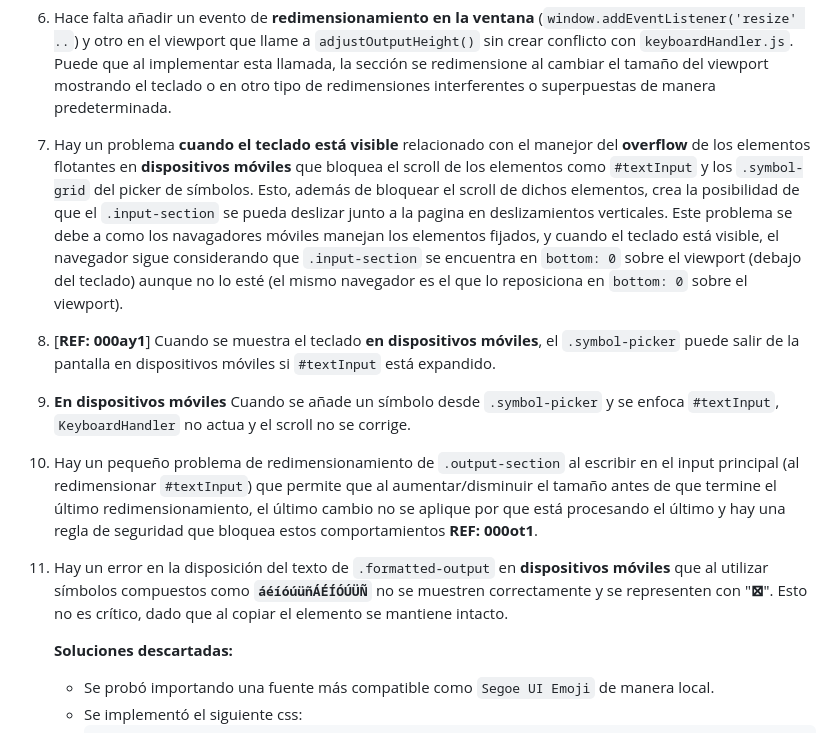
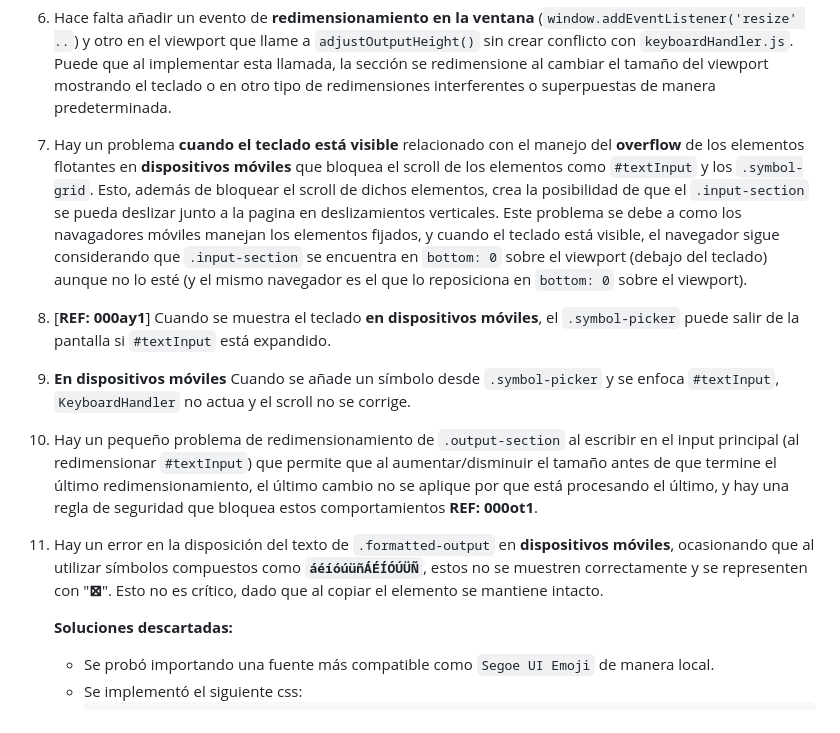
Before and after one commit to Syyysco/Typerflip, a Markdown page: DEVELOPMENT.md, the part around the change. Rendered like a GitHub page.

```diff
--- a/DEVELOPMENT.md
+++ b/DEVELOPMENT.md
@@ -26,15 +26,15 @@
 
 6. Hace falta añadir un evento de **redimensionamiento en la ventana** (`window.addEventListener('resize' ..`) y otro en el viewport que llame a `adjustOutputHeight()` sin crear conflicto con `keyboardHandler.js`. Puede que al implementar esta llamada, la sección se redimensione al cambiar el tamaño del viewport mostrando el teclado o en otro tipo de redimensiones interferentes o superpuestas de manera predeterminada.
 
-7. Hay un problema **cuando el teclado está visible** relacionado con el manejor del **overflow** de los elementos flotantes en **dispositivos móviles** que bloquea el scroll de los elementos como `#textInput` y los `.symbol-grid` del picker de símbolos. Esto, además de bloquear el scroll de dichos elementos, crea la posibilidad de que el `.input-section` se pueda deslizar junto a la pagina en deslizamientos verticales. Este problema se debe a como los navagadores móviles manejan los elementos fijados, y cuando el teclado está visible, el navegador sigue considerando que `.input-section` se encuentra en `bottom: 0` sobre el viewport (debajo del teclado) aunque no lo esté (el mismo navegador es el que lo reposiciona en `bottom: 0` sobre el viewport).
+7. Hay un problema **cuando el teclado está visible** relacionado con el manejo del **overflow** de los elementos flotantes en **dispositivos móviles** que bloquea el scroll de los elementos como `#textInput` y los `.symbol-grid`. Esto, además de bloquear el scroll de dichos elementos, crea la posibilidad de que el `.input-section` se pueda deslizar junto a la pagina en deslizamientos verticales. Este problema se debe a como los navagadores móviles manejan los elementos fijados, y cuando el teclado está visible, el navegador sigue considerando que `.input-section` se encuentra en `bottom: 0` sobre el viewport (debajo del teclado) aunque no lo esté (y el mismo navegador es el que lo reposiciona en `bottom: 0` sobre el viewport).
 
-8. [**REF: 000ay1**] Cuando se muestra el teclado **en dispositivos móviles**, el `.symbol-picker` puede salir de la pantalla en dispositivos móviles si `#textInput` está expandido.
+8. [**REF: 000ay1**] Cuando se muestra el teclado **en dispositivos móviles**, el `.symbol-picker` puede salir de la pantalla si `#textInput` está expandido.
 
 9. **En dispositivos móviles** Cuando se añade un símbolo desde `.symbol-picker` y se enfoca `#textInput`, `KeyboardHandler` no actua y el scroll no se corrige.
 
-10. Hay un pequeño problema de redimensionamiento de `.output-section` al escribir en el input principal (al redimensionar `#textInput`) que permite que al aumentar/disminuir el tamaño antes de que termine el último redimensionamiento, el último cambio no se aplique por que está procesando el último y hay una regla de seguridad que bloquea estos comportamientos **REF: 000ot1**.
+10. Hay un pequeño problema de redimensionamiento de `.output-section` al escribir en el input principal (al redimensionar `#textInput`) que permite que al aumentar/disminuir el tamaño antes de que termine el último redimensionamiento, el último cambio no se aplique por que está procesando el último, y hay una regla de seguridad que bloquea estos comportamientos **REF: 000ot1**.
 
-11. Hay un error en la disposición del texto de `.formatted-output` en **dispositivos móviles** que al utilizar símbolos compuestos como **`áéíóúüñÁÉÍÓÚÜÑ`** no se muestren correctamente y se representen con "**⊠**". Esto no es crítico, dado que al copiar el elemento se mantiene intacto.
+11. Hay un error en la disposición del texto de `.formatted-output` en **dispositivos móviles**, ocasionando que al utilizar símbolos compuestos como **`áéíóúüñÁÉÍÓÚÜÑ`**, estos no se muestren correctamente y se representen con "**⊠**". Esto no es crítico, dado que al copiar el elemento se mantiene intacto.
 
     **Soluciones descartadas:**
       - Se probó importando una fuente más compatible como `Segoe UI Emoji` de manera local.
```
